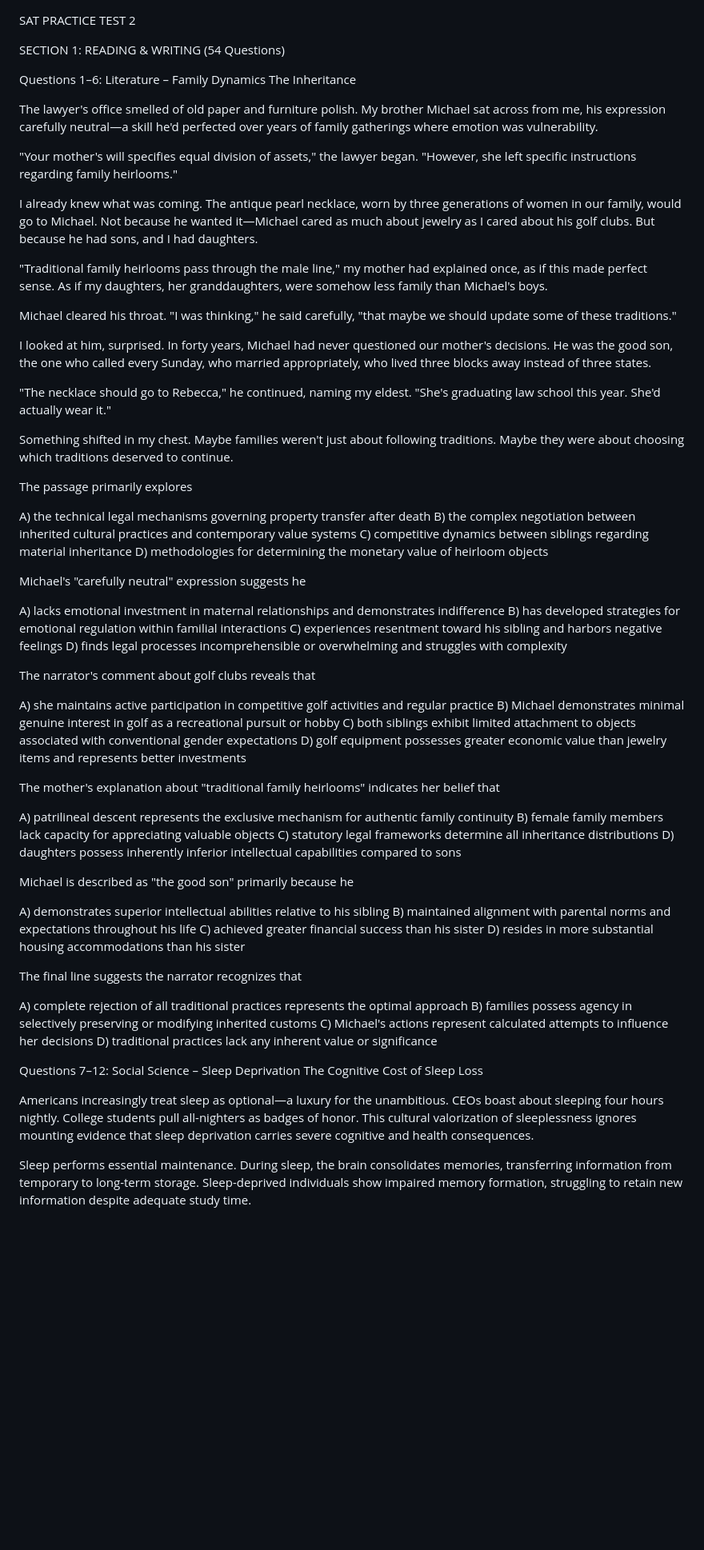
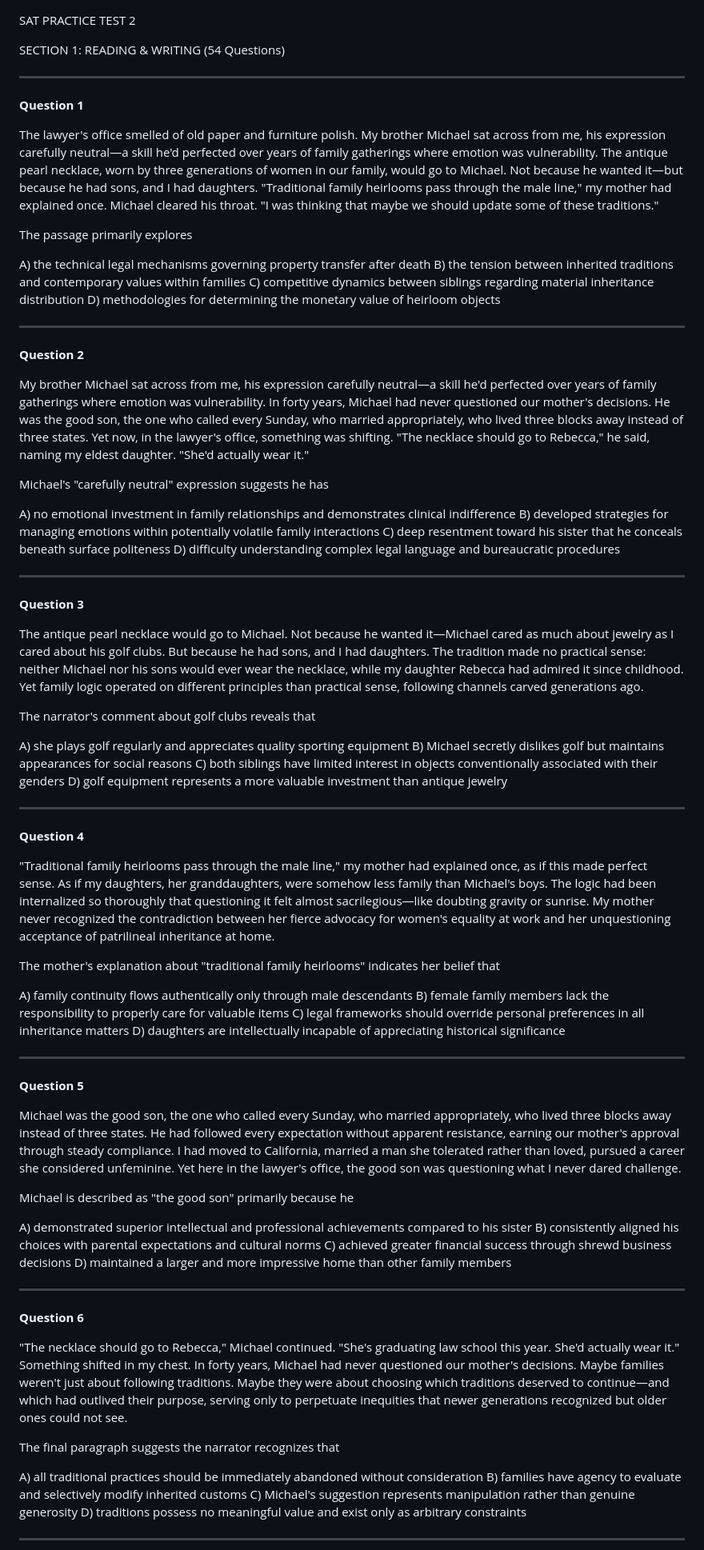
Before and after one commit to Rockypocky77/ChancifySATPrep, a Markdown page: sat2.md, the part around the change printed below. Shown: that part at 80% size. Drawn GitHub-style; blank space fills up the shorter version.

Commit message:
sat2: Major restructure - reading questions now have individual passages with harder distractors

```diff
--- a/sat2.md
+++ b/sat2.md
@@ -2,72 +2,83 @@ SAT PRACTICE TEST 2
 
 SECTION 1: READING & WRITING (54 Questions)
 
-Questions 1–6: Literature – Family Dynamics
-The Inheritance
+---
 
-The lawyer's office smelled of old paper and furniture polish. My brother Michael sat across from me, his expression carefully neutral—a skill he'd perfected over years of family gatherings where emotion was vulnerability.
+**Question 1**
 
-"Your mother's will specifies equal division of assets," the lawyer began. "However, she left specific instructions regarding family heirlooms."
-
-I already knew what was coming. The antique pearl necklace, worn by three generations of women in our family, would go to Michael. Not because he wanted it—Michael cared as much about jewelry as I cared about his golf clubs. But because he had sons, and I had daughters.
-
-"Traditional family heirlooms pass through the male line," my mother had explained once, as if this made perfect sense. As if my daughters, her granddaughters, were somehow less family than Michael's boys.
-
-Michael cleared his throat. "I was thinking," he said carefully, "that maybe we should update some of these traditions."
-
-I looked at him, surprised. In forty years, Michael had never questioned our mother's decisions. He was the good son, the one who called every Sunday, who married appropriately, who lived three blocks away instead of three states.
-
-"The necklace should go to Rebecca," he continued, naming my eldest. "She's graduating law school this year. She'd actually wear it."
-
-Something shifted in my chest. Maybe families weren't just about following traditions. Maybe they were about choosing which traditions deserved to continue.
+The lawyer's office smelled of old paper and furniture polish. My brother Michael sat across from me, his expression carefully neutral—a skill he'd perfected over years of family gatherings where emotion was vulnerability. The antique pearl necklace, worn by three generations of women in our family, would go to Michael. Not because he wanted it—but because he had sons, and I had daughters. "Traditional family heirlooms pass through the male line," my mother had explained once. Michael cleared his throat. "I was thinking that maybe we should update some of these traditions."
 
 The passage primarily explores
 
 A) the technical legal mechanisms governing property transfer after death
-B) the complex negotiation between inherited cultural practices and contemporary value systems
-C) competitive dynamics between siblings regarding material inheritance
+B) the tension between inherited traditions and contemporary values within families
+C) competitive dynamics between siblings regarding material inheritance distribution
 D) methodologies for determining the monetary value of heirloom objects
 
-Michael's "carefully neutral" expression suggests he
+---
 
-A) lacks emotional investment in maternal relationships and demonstrates indifference
-B) has developed strategies for emotional regulation within familial interactions
-C) experiences resentment toward his sibling and harbors negative feelings
-D) finds legal processes incomprehensible or overwhelming and struggles with complexity
+**Question 2**
+
+My brother Michael sat across from me, his expression carefully neutral—a skill he'd perfected over years of family gatherings where emotion was vulnerability. In forty years, Michael had never questioned our mother's decisions. He was the good son, the one who called every Sunday, who married appropriately, who lived three blocks away instead of three states. Yet now, in the lawyer's office, something was shifting. "The necklace should go to Rebecca," he said, naming my eldest daughter. "She'd actually wear it."
+
+Michael's "carefully neutral" expression suggests he has
+
+A) no emotional investment in family relationships and demonstrates clinical indifference
+B) developed strategies for managing emotions within potentially volatile family interactions
+C) deep resentment toward his sister that he conceals beneath surface politeness
+D) difficulty understanding complex legal language and bureaucratic procedures
+
+---
+
+**Question 3**
+
+The antique pearl necklace would go to Michael. Not because he wanted it—Michael cared as much about jewelry as I cared about his golf clubs. But because he had sons, and I had daughters. The tradition made no practical sense: neither Michael nor his sons would ever wear the necklace, while my daughter Rebecca had admired it since childhood. Yet family logic operated on different principles than practical sense, following channels carved generations ago.
 
 The narrator's comment about golf clubs reveals that
 
-A) she maintains active participation in competitive golf activities and regular practice
-B) Michael demonstrates minimal genuine interest in golf as a recreational pursuit or hobby
-C) both siblings exhibit limited attachment to objects associated with conventional gender expectations
-D) golf equipment possesses greater economic value than jewelry items and represents better investments
+A) she plays golf regularly and appreciates quality sporting equipment
+B) Michael secretly dislikes golf but maintains appearances for social reasons
+C) both siblings have limited interest in objects conventionally associated with their genders
+D) golf equipment represents a more valuable investment than antique jewelry
+
+---
+
+**Question 4**
+
+"Traditional family heirlooms pass through the male line," my mother had explained once, as if this made perfect sense. As if my daughters, her granddaughters, were somehow less family than Michael's boys. The logic had been internalized so thoroughly that questioning it felt almost sacrilegious—like doubting gravity or sunrise. My mother never recognized the contradiction between her fierce advocacy for women's equality at work and her unquestioning acceptance of patrilineal inheritance at home.
 
 The mother's explanation about "traditional family heirlooms" indicates her belief that
 
-A) patrilineal descent represents the exclusive mechanism for authentic family continuity
-B) female family members lack capacity for appreciating valuable objects
-C) statutory legal frameworks determine all inheritance distributions
-D) daughters possess inherently inferior intellectual capabilities compared to sons
+A) family continuity flows authentically only through male descendants
+B) female family members lack the responsibility to properly care for valuable items
+C) legal frameworks should override personal preferences in all inheritance matters
+D) daughters are intellectually incapable of appreciating historical significance
+
+---
+
+**Question 5**
+
+Michael was the good son, the one who called every Sunday, who married appropriately, who lived three blocks away instead of three states. He had followed every expectation without apparent resistance, earning our mother's approval through steady compliance. I had moved to California, married a man she tolerated rather than loved, pursued a career she considered unfeminine. Yet here in the lawyer's office, the good son was questioning what I never dared challenge.
 
 Michael is described as "the good son" primarily because he
 
-A) demonstrates superior intellectual abilities relative to his sibling
-B) maintained alignment with parental norms and expectations throughout his life
-C) achieved greater financial success than his sister
-D) resides in more substantial housing accommodations than his sister
+A) demonstrated superior intellectual and professional achievements compared to his sister
+B) consistently aligned his choices with parental expectations and cultural norms
+C) achieved greater financial success through shrewd business decisions
+D) maintained a larger and more impressive home than other family members
 
-The final line suggests the narrator recognizes that
+---
 
-A) complete rejection of all traditional practices represents the optimal approach
-B) families possess agency in selectively preserving or modifying inherited customs
-C) Michael's actions represent calculated attempts to influence her decisions
-D) traditional practices lack any inherent value or significance
+**Question 6**
 
+"The necklace should go to Rebecca," Michael continued. "She's graduating law school this year. She'd actually wear it." Something shifted in my chest. In forty years, Michael had never questioned our mother's decisions. Maybe families weren't just about following traditions. Maybe they were about choosing which traditions deserved to continue—and which had outlived their purpose, serving only to perpetuate inequities that newer generations recognized but older ones could not see.
 
-Questions 7–12: Social Science – Sleep Deprivation
-The Cognitive Cost of Sleep Loss
+The final paragraph suggests the narrator recognizes that
 
-Americans increasingly treat sleep as optional—a luxury for the unambitious. CEOs boast about sleeping four hours nightly. College students pull all-nighters as badges of honor. This cultural valorization of sleeplessness ignores mounting evidence that sleep deprivation carries severe cognitive and health consequences.
+A) all traditional practices should be immediately abandoned without consideration
+B) families have agency to evaluate and selectively modify inherited customs
+C) Michael's suggestion represents manipulation rather than genuine generosity
+D) traditions possess no meaningful value and exist only as arbitrary constraints
 
-Sleep performs essential maintenance. During sleep, the brain consolidates memories, transferring information from temporary to long-term storage. Sleep-deprived individuals show impaired memory formation, struggling to retain new information despite adequate study time.
+---
 
```
Also changed, not shown: other parts of sat2.md (+198 -123 lines).
